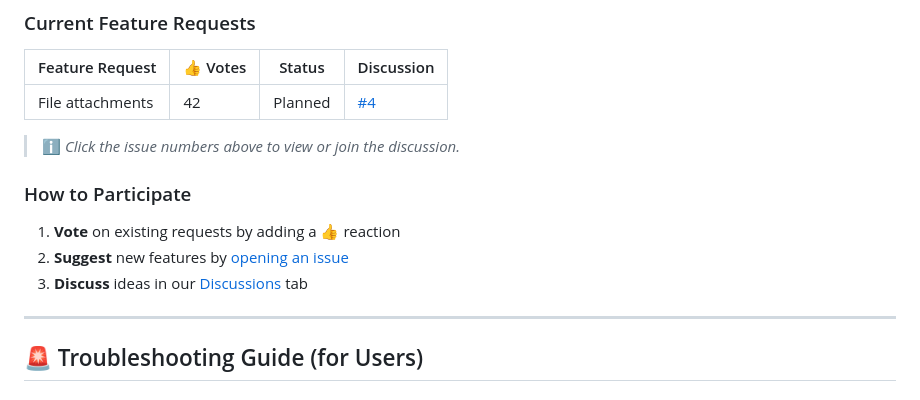
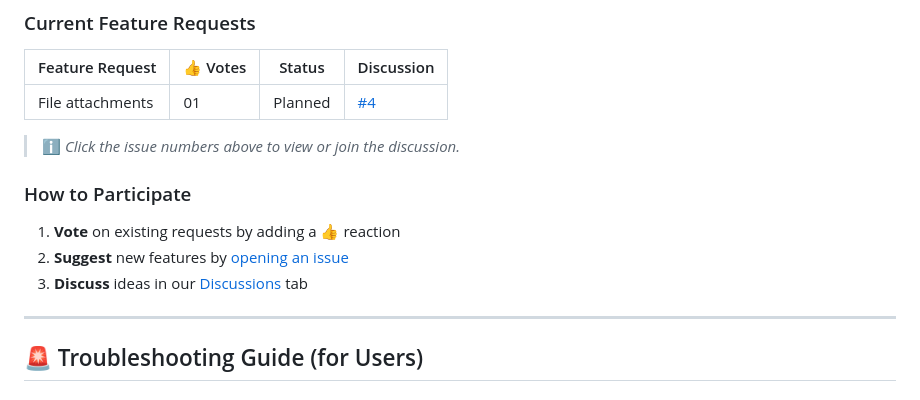
Before and after one commit to v-ishnu/Form2Mail, a Markdown page: README.md, the part around one of its changes. Drawn GitHub-style.

```diff
--- a/README.md
+++ b/README.md
@@ -106,7 +106,7 @@ We welcome community input! Here's how to contribute:
 
 | Feature Request         | 👍 Votes | Status       | Discussion |
 | ----------------------- | -------- | ----------- | ---------- |
-| File attachments        | 42       | Planned     | [#4](https://github.com/v-ishnu/Form2Mail/discussions/4)    |
+| File attachments        | 01       | Planned     | [#4](https://github.com/v-ishnu/Form2Mail/discussions/4)    |
 
 
 
```
Also changed, not shown: other parts of README.md (+7 -7 lines).
